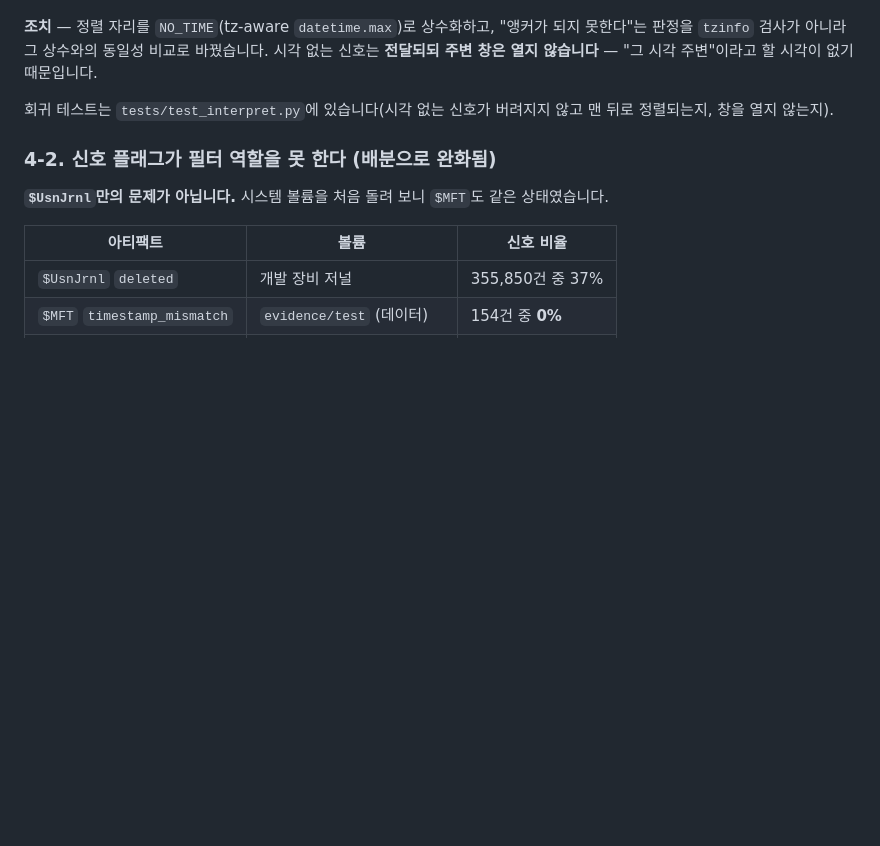
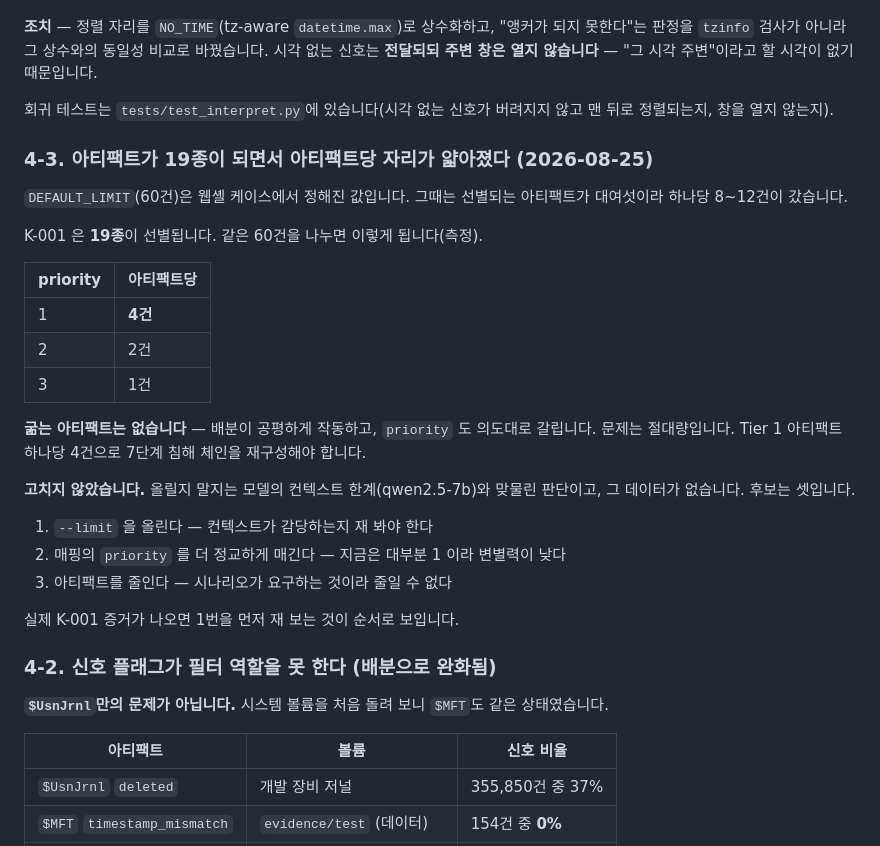
Before and after one commit to TwinWhales/DFIR_Triage_Automation, a Markdown page: docs/limitations.md, the part around the change. Drawn GitHub-style; blank space fills up the shorter version.

Commit message:
docs: 아티팩트 19종에서 05단계 자리가 얼마나 얇아지는지 잰다
DEFAULT_LIMIT(60)은 아티팩트가 대여섯이던 웹셸 케이스에서 정해진 값이다.
K-001 은 19종이 선별되어 priority 1 이 아티팩트당 4건, 2 가 2건, 3 이 1건이
된다(측정).

굶는 아티팩트는 없고 배분도 priority 대로 갈린다. 문제는 절대량이다 —
Tier 1 하나당 4건으로 7단계 체인을 재구성해야 한다.

고치지 않았다. 쿼터를 올릴지는 모델 컨텍스트 한계와 맞물린 판단이고 그
데이터가 없다. 후보 셋과 순서만 적어 둔다.

Co-Authored-By: Claude Opus 5 <noreply@anthropic.com>

```diff
--- a/docs/limitations.md
+++ b/docs/limitations.md
@@ -958,6 +958,32 @@ TypeError: can't compare offset-naive and offset-aware datetimes
 회귀 테스트는 `tests/test_interpret.py`에 있습니다(시각 없는 신호가
 버려지지 않고 맨 뒤로 정렬되는지, 창을 열지 않는지).
 
+### 4-3. 아티팩트가 19종이 되면서 아티팩트당 자리가 얇아졌다 (2026-08-25)
+
+`DEFAULT_LIMIT`(60건)은 웹셸 케이스에서 정해진 값입니다. 그때는 선별되는
+아티팩트가 대여섯이라 하나당 8~12건이 갔습니다.
+
+K-001 은 **19종**이 선별됩니다. 같은 60건을 나누면 이렇게 됩니다(측정).
+
+| priority | 아티팩트당 |
+|---|---|
+| 1 | **4건** |
+| 2 | 2건 |
+| 3 | 1건 |
+
+**굶는 아티팩트는 없습니다** — 배분이 공평하게 작동하고, `priority` 도
+의도대로 갈립니다. 문제는 절대량입니다. Tier 1 아티팩트 하나당 4건으로
+7단계 침해 체인을 재구성해야 합니다.
+
+**고치지 않았습니다.** 올릴지 말지는 모델의 컨텍스트 한계(qwen2.5-7b)와
+맞물린 판단이고, 그 데이터가 없습니다. 후보는 셋입니다.
+
+1. `--limit` 을 올린다 — 컨텍스트가 감당하는지 재 봐야 한다
+2. 매핑의 `priority` 를 더 정교하게 매긴다 — 지금은 대부분 1 이라 변별력이 낮다
+3. 아티팩트를 줄인다 — 시나리오가 요구하는 것이라 줄일 수 없다
+
+실제 K-001 증거가 나오면 1번을 먼저 재 보는 것이 순서로 보입니다.
+
 ### 4-2. 신호 플래그가 필터 역할을 못 한다 (**배분으로 완화됨**)
 
 **`$UsnJrnl`만의 문제가 아닙니다.** 시스템 볼륨을 처음 돌려 보니
```
